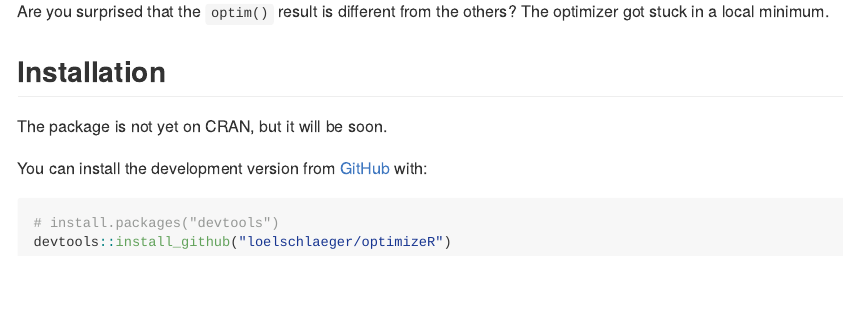
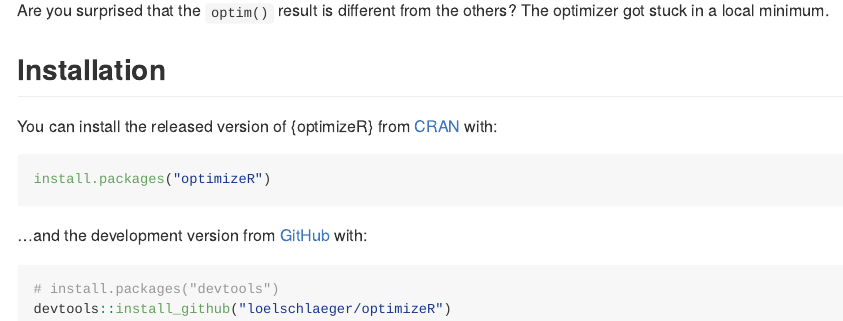
Before and after one commit to loelschlaeger/optimizeR, an R Markdown document (README.Rmd): the page in a window 1100 px wide, from 1780 px down before the commit and from 1900 px down after it, so that both start at the same text. The pictures show the output file README.md that the author committed with the source, drawn offline in the style of GitHub; badge pictures from the web are left out.

Commit message:
Initial CRAN release.

````diff
--- a/README.Rmd
+++ b/README.Rmd
@@ -79,9 +79,13 @@
 
 ## Installation
 
-The package is not yet on CRAN, but it will be soon.
+You can install the released version of {optimizeR} from [CRAN](https://CRAN.R-project.org) with:
 
-You can install the development version from [GitHub](https://github.com/) with:
+``` r
+install.packages("optimizeR")
+```
+
+...and the development version from [GitHub](https://github.com/) with:
 
 ``` r
 # install.packages("devtools")
````
Also changed, not shown: NEWS.md (+3 -1 lines), README.md, 3 other files.
